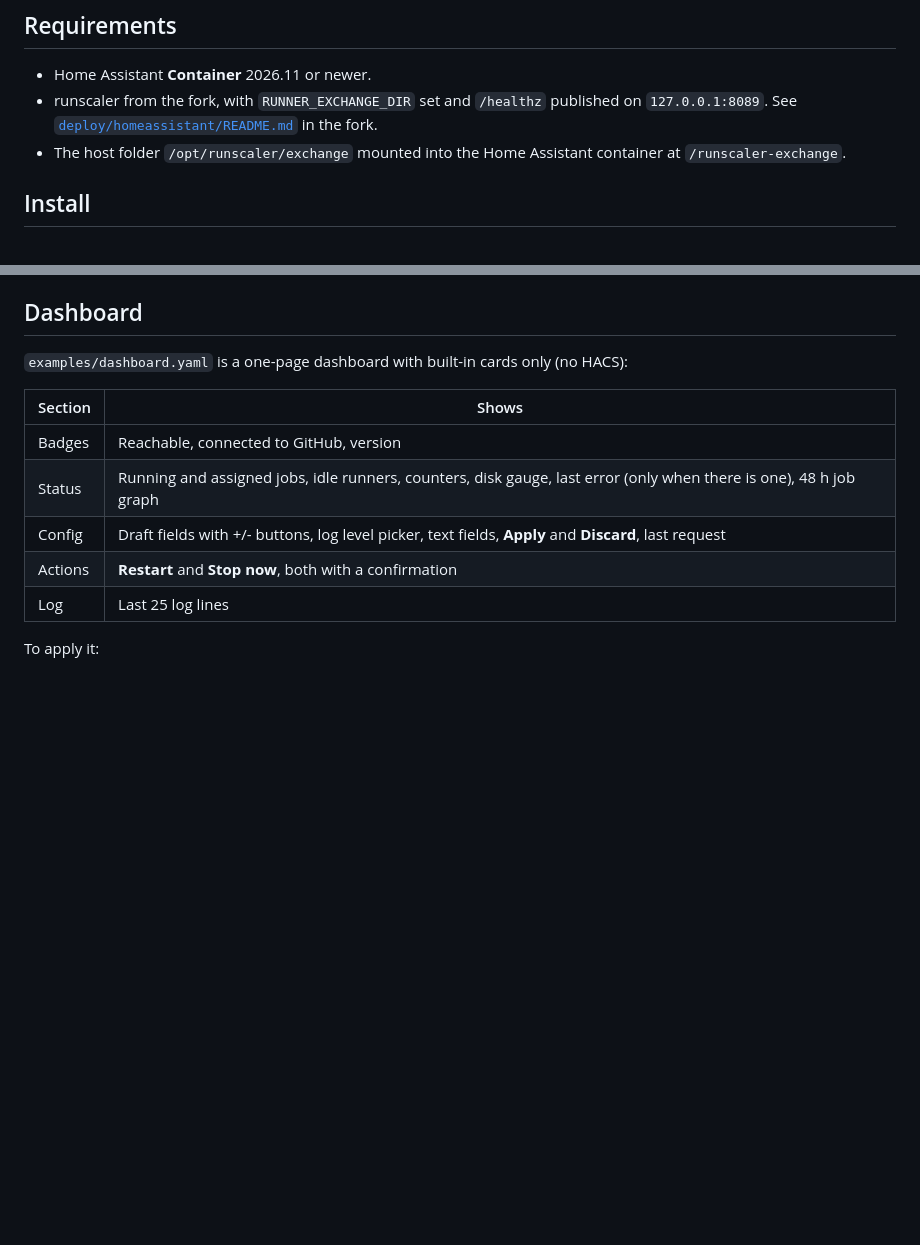
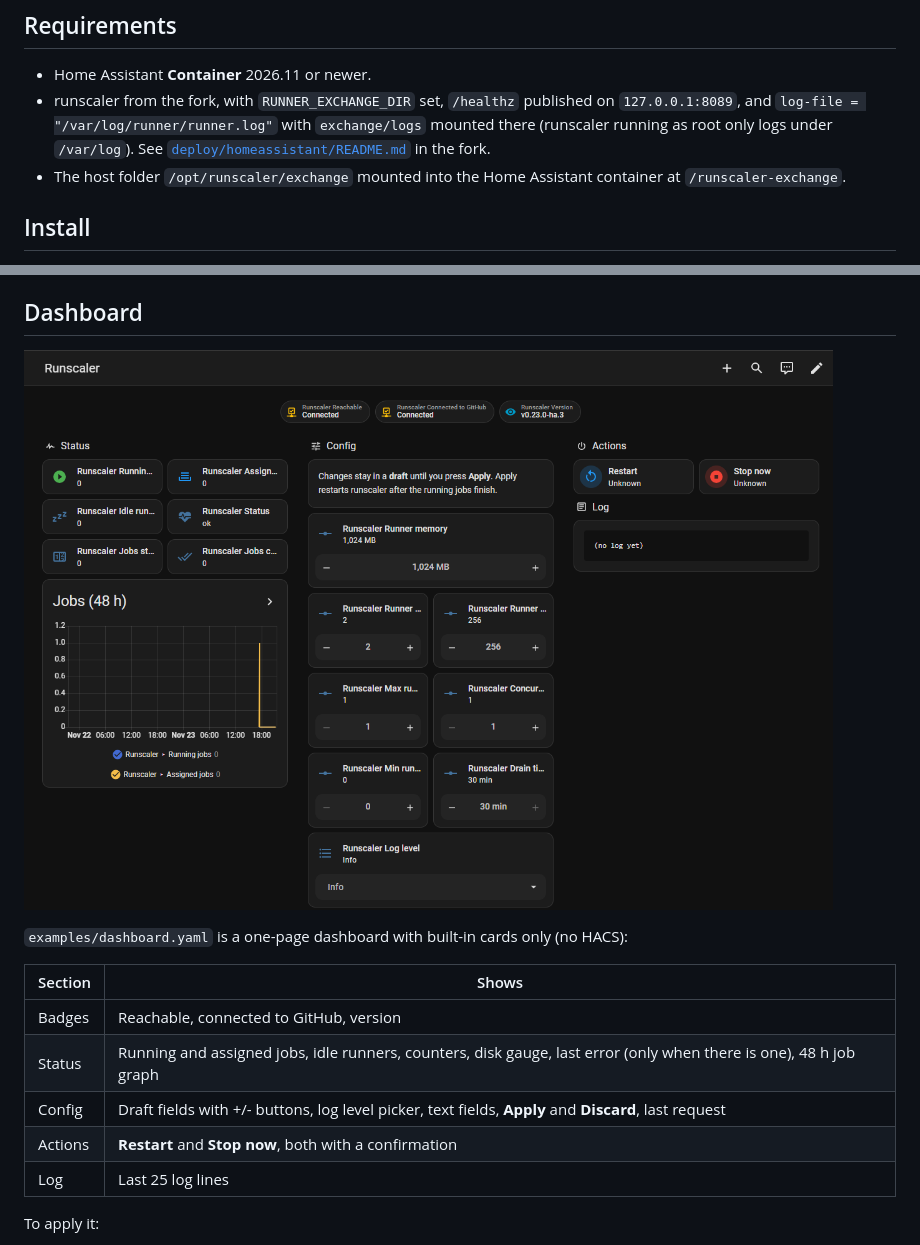
Before and after one commit to PatrikGuerra/ha-runscaler, a Markdown page: README.md, 2 parts joined by grey strips. Rendered like a GitHub page; pictures changed too: docs/screenshots/dashboard.png (added); blank space fills up the shorter version.

Commit message:
docs: dashboard screenshot, short card names, hide button state, log-file note

```diff
--- a/README.md
+++ b/README.md
@@ -35,7 +35,7 @@ A copy of the fork's contract lives in `tests/fixtures/contract/`, and the tests
 ## Requirements
 
 - Home Assistant **Container** 2026.11 or newer.
-- runscaler from the fork, with `RUNNER_EXCHANGE_DIR` set and `/healthz` published on `127.0.0.1:8089`. See [`deploy/homeassistant/README.md`](https://github.com/PatrikGuerra/runscaler/blob/feature/homeassistant/deploy/homeassistant/README.md) in the fork.
+- runscaler from the fork, with `RUNNER_EXCHANGE_DIR` set, `/healthz` published on `127.0.0.1:8089`, and `log-file = "/var/log/runner/runner.log"` with `exchange/logs` mounted there (runscaler running as root only logs under `/var/log`). See [`deploy/homeassistant/README.md`](https://github.com/PatrikGuerra/runscaler/blob/feature/homeassistant/deploy/homeassistant/README.md) in the fork.
 - The host folder `/opt/runscaler/exchange` mounted into the Home Assistant container at `/runscaler-exchange`.
 
 ## Install
@@ -79,6 +79,8 @@ Changing a field does **not** touch runscaler. It only changes a draft, and `bin
 - If runscaler rejects the request or does not answer within 120 s, Home Assistant shows a notification and fires the `runscaler_request_finished` event.
 
 ## Dashboard
+
+![Runscaler dashboard in Home Assistant](docs/screenshots/dashboard.png)
 
 `examples/dashboard.yaml` is a one-page dashboard with built-in cards only (no HACS):
 
```
Also changed, not shown: 1 other file.
